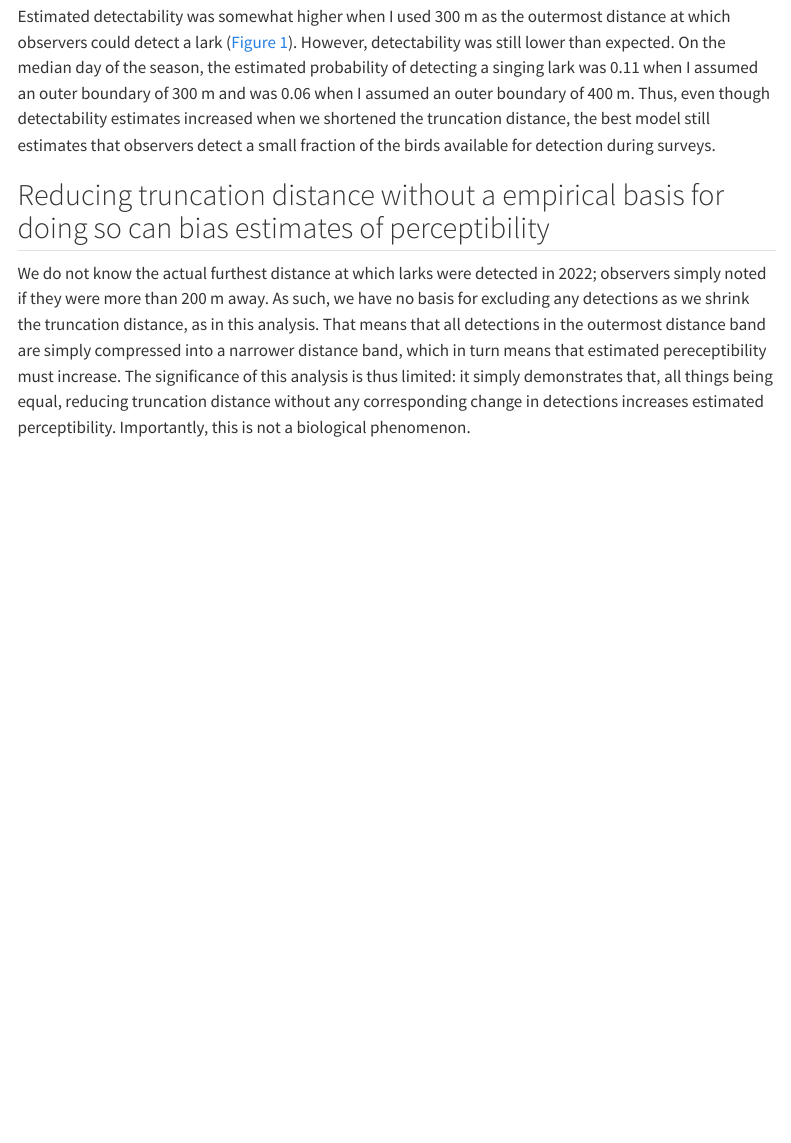
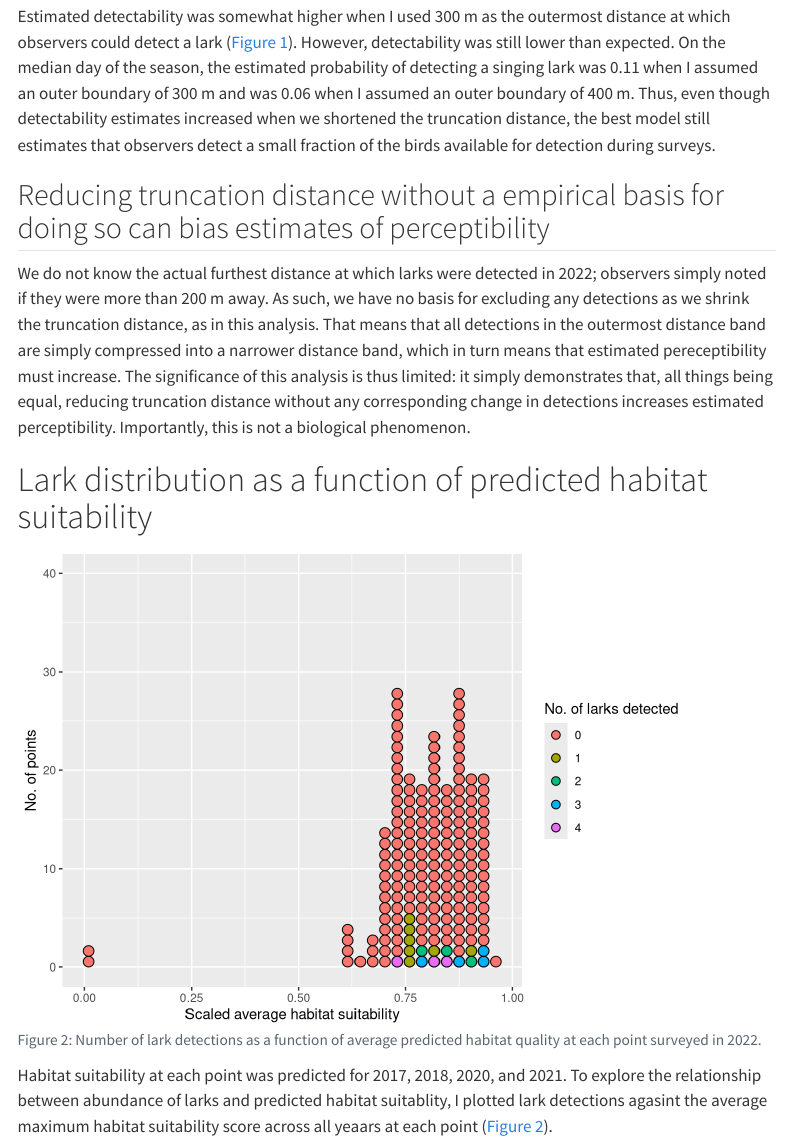
Before and after one commit to 5355693/hornedLarks, a Quarto document (truncationDistanceAnalysis/truncationDistanceComparison.qmd): the page in a window 1100 px wide, from 1250 px down. Rendered offline with R 4.5, knitr and Pandoc in place of Quarto, with nearby package versions; menus at the side of the page are left out.

Commit message:
New report created
Truncation analysis and habitat quality preliminary analysis

````diff
--- a/truncationDistanceAnalysis/truncationDistanceComparison.qmd
+++ b/truncationDistanceAnalysis/truncationDistanceComparison.qmd
@@ -39,3 +39,33 @@ Estimated detectability was somewhat higher when I used 300 m as the outermost d
 ## Reducing truncation distance without a empirical basis for doing so can bias estimates of perceptibility
 
 We do not know the actual furthest distance at which larks were detected in 2022; observers simply noted if they were more than 200 m away. As such, we have no basis for excluding any detections as we shrink the truncation distance, as in this analysis. That means that all detections in the outermost distance band are simply compressed into a narrower distance band, which in turn means that estimated pereceptibility must increase. The significance of this analysis is thus limited: it simply demonstrates that, all things being equal, reducing truncation distance without any corresponding change in detections increases estimated perceptibility. Importantly, this is not a biological phenomenon.
+
+# Lark distribution as a function of predicted habitat suitability
+```{r}
+#| label: fig-larkHabitat
+#| fig-cap: "Number of lark detections as a function of average predicted habitat quality at each point surveyed in 2022."
+#| warning: false
+#| echo: false
+#| error: false
+library(readr)
+library(dplyr)
+library(ggplot2)
+library(tidyr)
+
+shlaSpatial22 <- read_csv(file = "/Users/johnlloyd/Documents/GitHub/hornedLarks/tbl_all_potential_survey_sites_with_2022_results_04_06_2023.csv",
+                          col_select = c(61:77, 80:81),
+                          col_types = cols(.default = "n",
+                                           recovery_zone = "f",
+                                           unique_ID = "f",
+                                           surveyed_2022 = "l"))
+
+shlaSpatial22 %>%
+  filter(surveyed_2022 == T) %>%
+  ggplot(., aes(x = four_year_avg_scaled, fill = as.factor(num_birds_2022))) + geom_dotplot(binwidth = 0.025) +
+  scale_y_continuous(labels=function(x)x*40) +
+  labs(fill = "No. of larks detected",
+       x = "Scaled average habitat suitability",
+       y = "No. of points")
+```
+
+Habitat suitability at each point was predicted for 2017, 2018, 2020, and 2021. To explore the relationship between abundance of larks and predicted habitat suitablity, I plotted lark detections agasint the average maximum habitat suitability score across all yeaars at each point (@fig-larkHabitat).
````
Also changed, not shown: truncationDistanceAnalysis/truncationDistanceComparison.html.
